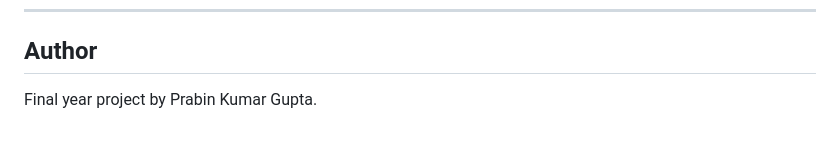
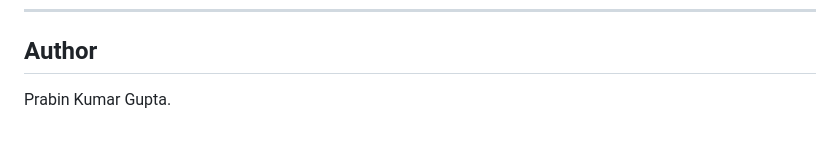
Before and after one commit to prabingupta/SewaSathi, a Markdown page: README.md, the part around the change. GitHub-like rendering.

Commit message:
Fix author name formatting in README

```diff
--- a/README.md
+++ b/README.md
@@ -148,4 +148,4 @@ A few deliberate design decisions, useful context for reviewing the code:
 
 ## Author
 
-Final year project by Prabin Kumar Gupta.
+Prabin Kumar Gupta.
```
